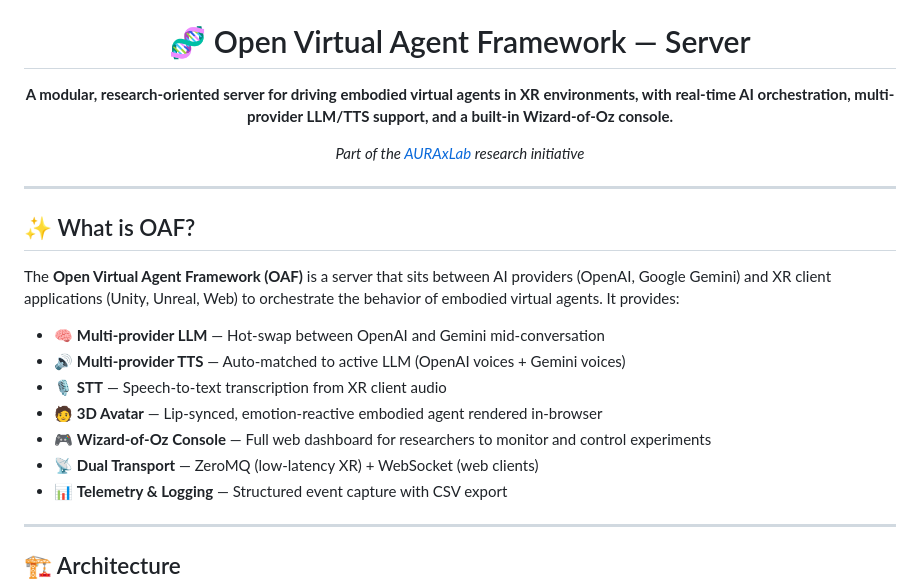
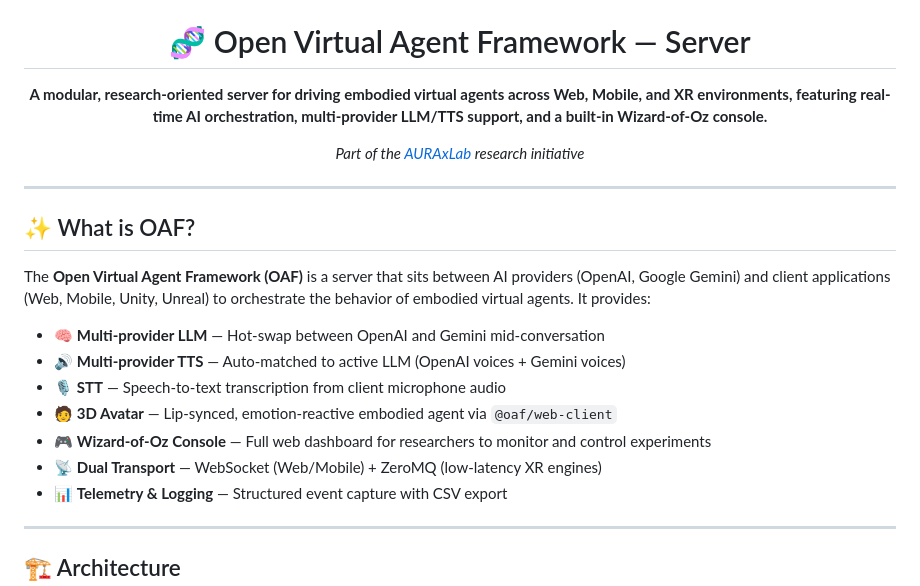
Before and after one commit to AURAxLab/OpenVirtualAgentFramework-Server, a Markdown page: README.md, the part around the change. Drawn GitHub-style.

Commit message:
docs: removed xr-exclusive language from readme to reflect multi-platform support

```diff
--- a/README.md
+++ b/README.md
@@ -9,7 +9,7 @@
 <h1 align="center">🧬 Open Virtual Agent Framework — Server</h1>
 
 <p align="center">
-  <strong>A modular, research-oriented server for driving embodied virtual agents in XR environments, with real-time AI orchestration, multi-provider LLM/TTS support, and a built-in Wizard-of-Oz console.</strong>
+  <strong>A modular, research-oriented server for driving embodied virtual agents across Web, Mobile, and XR environments, featuring real-time AI orchestration, multi-provider LLM/TTS support, and a built-in Wizard-of-Oz console.</strong>
 </p>
 
 <p align="center">
@@ -20,14 +20,14 @@
 
 ## ✨ What is OAF?
 
-The **Open Virtual Agent Framework (OAF)** is a server that sits between AI providers (OpenAI, Google Gemini) and XR client applications (Unity, Unreal, Web) to orchestrate the behavior of embodied virtual agents. It provides:
+The **Open Virtual Agent Framework (OAF)** is a server that sits between AI providers (OpenAI, Google Gemini) and client applications (Web, Mobile, Unity, Unreal) to orchestrate the behavior of embodied virtual agents. It provides:
 
 - 🧠 **Multi-provider LLM** — Hot-swap between OpenAI and Gemini mid-conversation
 - 🔊 **Multi-provider TTS** — Auto-matched to active LLM (OpenAI voices + Gemini voices)
-- 🎙️ **STT** — Speech-to-text transcription from XR client audio
-- 🧑 **3D Avatar** — Lip-synced, emotion-reactive embodied agent rendered in-browser
+- 🎙️ **STT** — Speech-to-text transcription from client microphone audio
+- 🧑 **3D Avatar** — Lip-synced, emotion-reactive embodied agent via `@oaf/web-client`
 - 🎮 **Wizard-of-Oz Console** — Full web dashboard for researchers to monitor and control experiments
-- 📡 **Dual Transport** — ZeroMQ (low-latency XR) + WebSocket (web clients)
+- 📡 **Dual Transport** — WebSocket (Web/Mobile) + ZeroMQ (low-latency XR engines)
 - 📊 **Telemetry & Logging** — Structured event capture with CSV export
 
 ---
```
